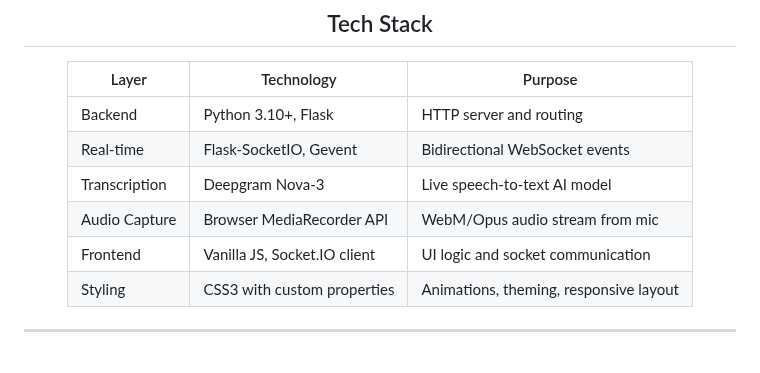
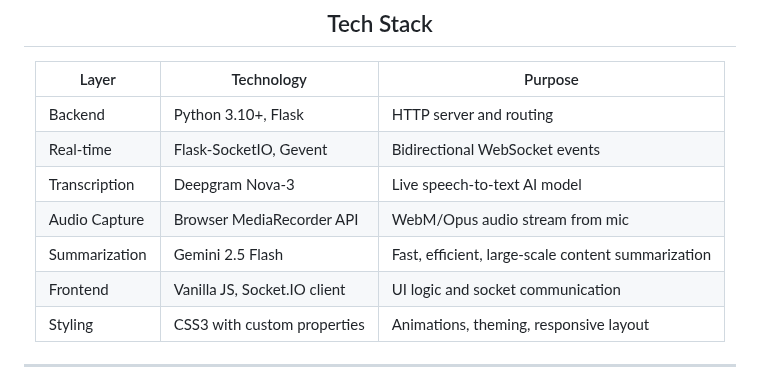
Before and after one commit to fachiny17/NexLearn, a Markdown page: README.md, the part around the change. Rendered like a GitHub page.

Commit message:
docs: add Gemini 2.5 Flash summarization to 'Tech Stack' in README.md

```diff
--- a/README.md
+++ b/README.md
@@ -80,6 +80,7 @@ Under the hood, audio captured by the browser's `MediaRecorder` API is streamed
 | Real-time | Flask-SocketIO, Gevent | Bidirectional WebSocket events |
 | Transcription | Deepgram Nova-3 | Live speech-to-text AI model |
 | Audio Capture | Browser MediaRecorder API | WebM/Opus audio stream from mic |
+| Summarization | Gemini 2.5 Flash | Fast, efficient, large-scale content summarization |
 | Frontend | Vanilla JS, Socket.IO client | UI logic and socket communication |
 | Styling | CSS3 with custom properties | Animations, theming, responsive layout |
 
```
